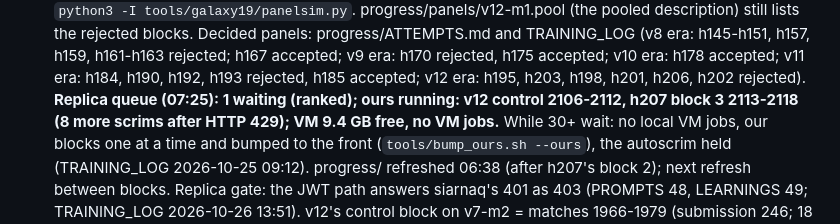
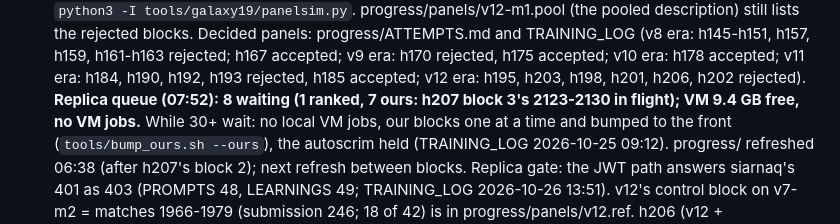
Before and after one commit to terryvanbelle/battlecode19-vibe, a Markdown page: HANDOFF.md, the part around the change. Drawn GitHub-style.

Commit message:
HANDOFF: queue at 07:52 (8 waiting)
Co-Authored-By: Claude Opus 5.5 <noreply@anthropic.com>
Claude-Session: https://claude.ai/code/session_01AiqcCn5kTWgBw5Au6gP2Yj

```diff
--- a/HANDOFF.md
+++ b/HANDOFF.md
@@ -77,8 +77,8 @@
   TRAINING_LOG (v8 era: h145-h151, h157, h159, h161-h163 rejected; h167 accepted; v9 era: h170 rejected, h175
   accepted; v10 era: h178 accepted; v11 era: h184, h190, h192, h193 rejected, h185 accepted; v12 era: h195, h203,
   h198, h201, h206, h202 rejected).
-  **Replica queue (07:25): 1 waiting (ranked); ours running: v12 control 2106-2112, h207 block 3 2113-2118 (8 more
-  scrims after HTTP 429); VM 9.4 GB free, no VM jobs.**
+  **Replica queue (07:52): 8 waiting (1 ranked, 7 ours: h207 block 3's 2123-2130 in flight); VM 9.4 GB free, no VM
+  jobs.**
   While 30+ wait: no local VM jobs, our blocks one at a time and bumped to the front (`tools/bump_ours.sh --ours`),
   the autoscrim held (TRAINING_LOG 2026-10-25 09:12). progress/ refreshed 06:38 (after h207's block 2); next refresh
   between blocks.
```
